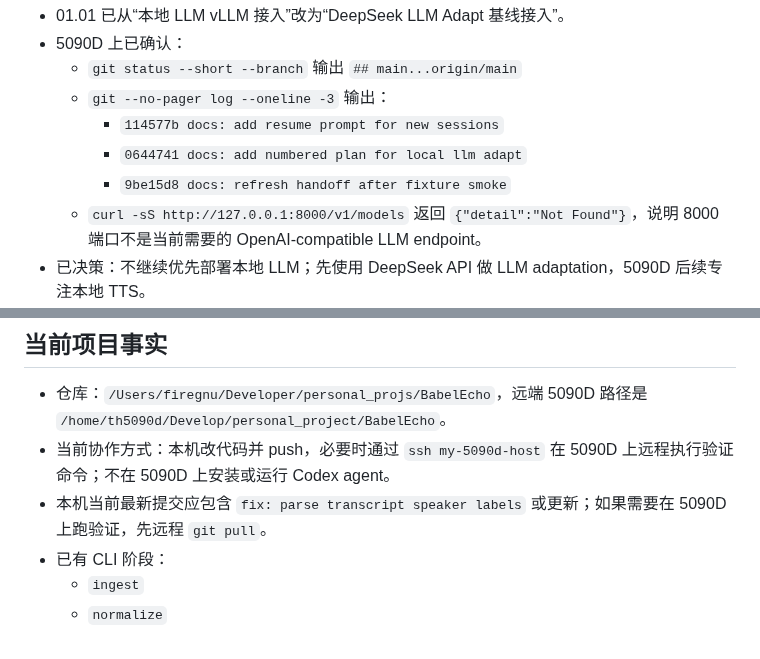
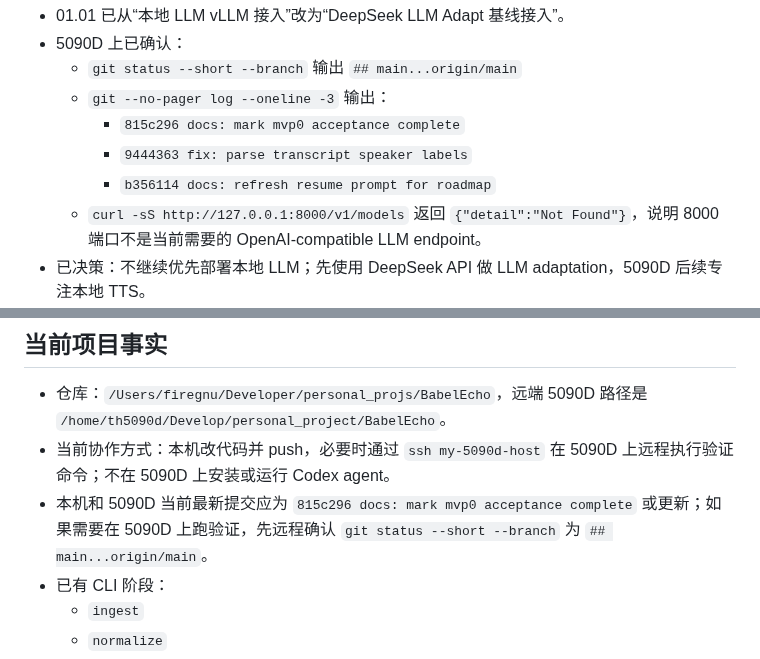
Before and after one commit to firegnu/BabelEcho, a Markdown page: resume-prompt.md, 2 parts joined by grey strips. GitHub-like rendering.

```diff
--- a/resume-prompt.md
+++ b/resume-prompt.md
@@ -35,9 +35,9 @@ MVP-0 Acceptance closeout
 - 5090D 上已确认：
   - `git status --short --branch` 输出 `## main...origin/main`
   - `git --no-pager log --oneline -3` 输出：
-    - `114577b docs: add resume prompt for new sessions`
-    - `0644741 docs: add numbered plan for local llm adapt`
-    - `9be15d8 docs: refresh handoff after fixture smoke`
+    - `815c296 docs: mark mvp0 acceptance complete`
+    - `9444363 fix: parse transcript speaker labels`
+    - `b356114 docs: refresh resume prompt for roadmap`
   - `curl -sS http://127.0.0.1:8000/v1/models` 返回 `{"detail":"Not Found"}`，说明 8000 端口不是当前需要的 OpenAI-compatible LLM endpoint。
 - 已决策：不继续优先部署本地 LLM；先使用 DeepSeek API 做 LLM adaptation，5090D 后续专注本地 TTS。
 - 01.01 已在 5090D 上完成验收。
@@ -78,7 +78,7 @@ MacBook 已实现：
 
 - 仓库：`/Users/firegnu/Developer/personal_projs/BabelEcho`，远端 5090D 路径是 `/home/th5090d/Develop/personal_project/BabelEcho`。
 - 当前协作方式：本机改代码并 push，必要时通过 `ssh my-5090d-host` 在 5090D 上远程执行验证命令；不在 5090D 上安装或运行 Codex agent。
-- 本机当前最新提交应包含 `fix: parse transcript speaker labels` 或更新；如果需要在 5090D 上跑验证，先远程 `git pull`。
+- 本机和 5090D 当前最新提交应为 `815c296 docs: mark mvp0 acceptance complete` 或更新；如果需要在 5090D 上跑验证，先远程确认 `git status --short --branch` 为 `## main...origin/main`。
 - 已有 CLI 阶段：
   - `ingest`
   - `normalize`
```
Also changed, not shown: HANDOFF.md (+4 -2 lines).
